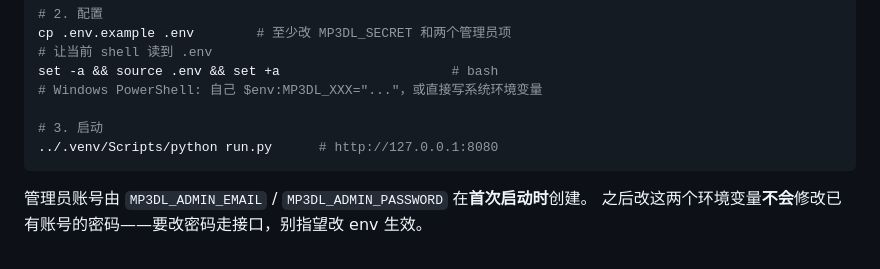
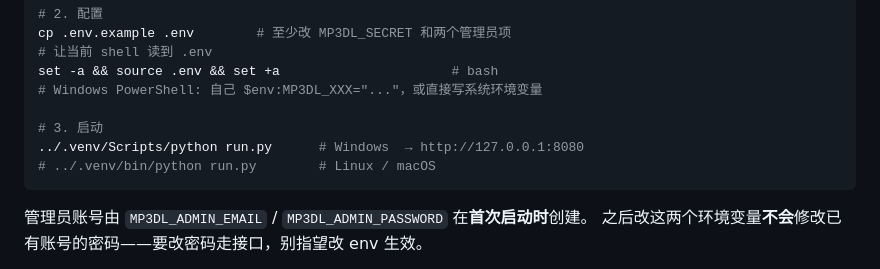
Before and after one commit to ofoz/mp3dl, a Markdown page: README.md, the part around one of its changes. GitHub-like rendering.

````diff
--- a/README.md
+++ b/README.md
@@ -176,7 +176,8 @@ set -a && source .env && set +a                      # bash
 # Windows PowerShell: 自己 $env:MP3DL_XXX="..."，或直接写系统环境变量
 
 # 3. 启动
-../.venv/Scripts/python run.py      # http://127.0.0.1:8080
+../.venv/Scripts/python run.py      # Windows  → http://127.0.0.1:8080
+# ../.venv/bin/python run.py        # Linux / macOS
 ```
 
 管理员账号由 `MP3DL_ADMIN_EMAIL` / `MP3DL_ADMIN_PASSWORD` 在**首次启动时**创建。
````
Also changed, not shown: other parts of README.md (+23 -10 lines).
